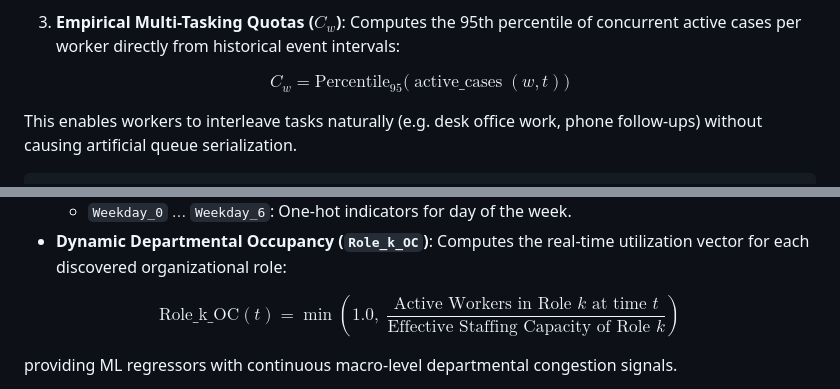
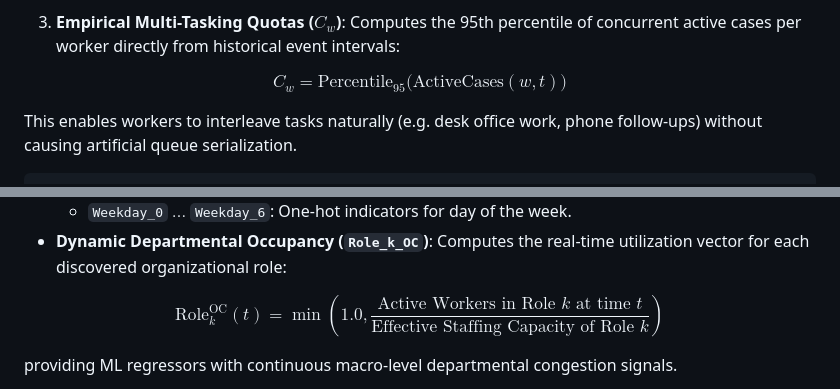
Before and after one commit to antpss/fbk_rims, a Markdown page: README.md, 2 parts joined by grey strips. Rendered like a GitHub page.

Commit message:
docs: resolve KaTeX operatorname and text-mode underscore errors

```diff
--- a/README.md
+++ b/README.md
@@ -335,7 +335,7 @@ $$
    Computes the 95th percentile of concurrent active cases per worker directly from historical event intervals:
 
 $$
-C_w = \text{Percentile}_{95}\big(\operatorname{active\_cases}(w, t)\big)
+C_w = \text{Percentile}_{95}\big(\text{ActiveCases}(w, t)\big)
 $$
 
    This enables workers to interleave tasks naturally (e.g. desk office work, phone follow-ups) without causing artificial queue serialization.
@@ -395,7 +395,7 @@ Sweeps the aligned log chronologically to construct state feature vectors withou
   Computes the real-time utilization vector for each discovered organizational role:
 
 $$
-\text{Role\_k\_OC}(t) = \min\left(1.0, \; \frac{\text{Active Workers in Role } k \text{ at time } t}{\text{Effective Staffing Capacity of Role } k}\right)
+\text{Role}_k^{\text{OC}}(t) = \min\left(1.0, \frac{\text{Active Workers in Role } k \text{ at time } t}{\text{Effective Staffing Capacity of Role } k}\right)
 $$
 
   providing ML regressors with continuous macro-level departmental congestion signals.
```
Also changed, not shown: other parts of README.md (+1 -5 lines).
